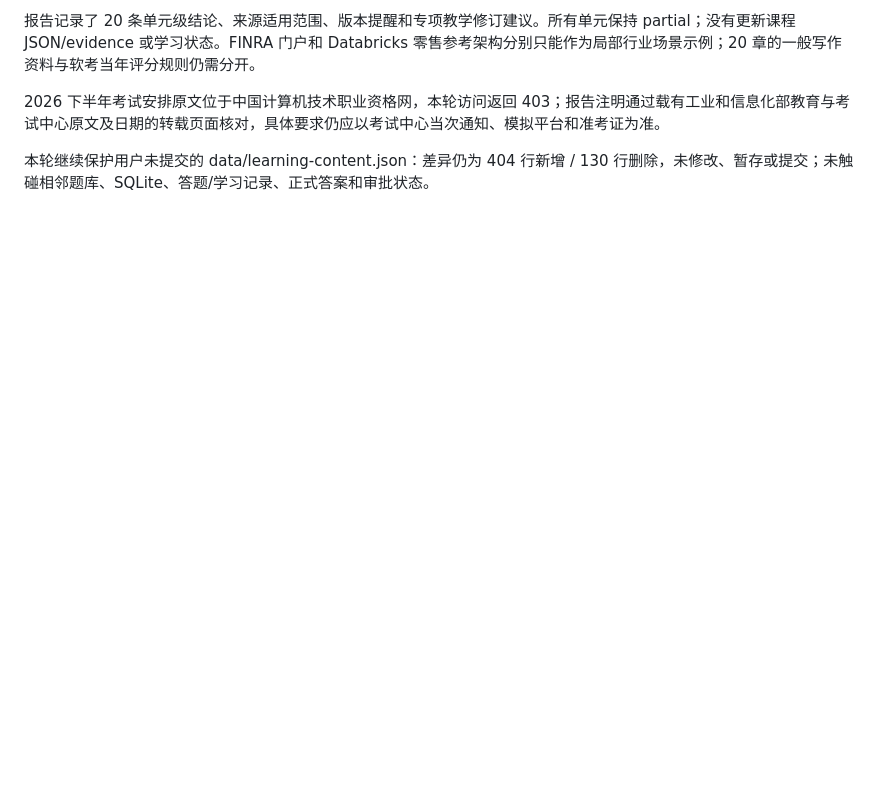
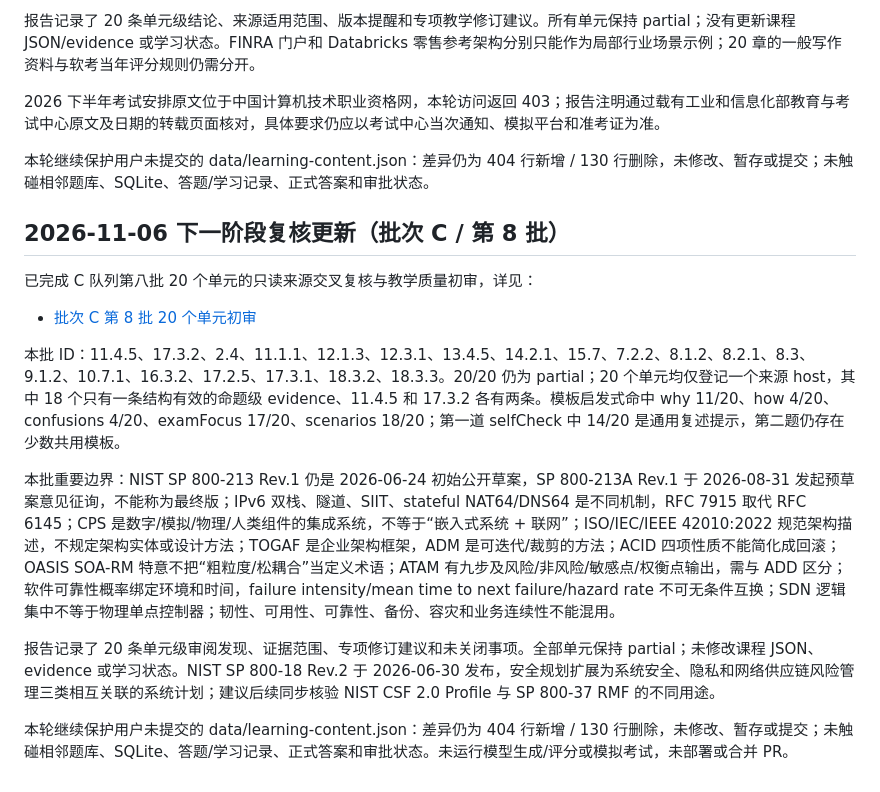
Before and after one commit to StanlySGY/architect-exam-practice, a Markdown page: docs/next-session-handoff-2026-11-05.md, the part around the change. GitHub-like rendering; blank space fills up the shorter version.

```diff
--- a/docs/next-session-handoff-2026-11-05.md
+++ b/docs/next-session-handoff-2026-11-05.md
@@ -203,3 +203,18 @@
 2026 下半年考试安排原文位于中国计算机技术职业资格网，本轮访问返回 403；报告注明通过载有工业和信息化部教育与考试中心原文及日期的转载页面核对，具体要求仍应以考试中心当次通知、模拟平台和准考证为准。
 
 本轮继续保护用户未提交的 data/learning-content.json：差异仍为 404 行新增 / 130 行删除，未修改、暂存或提交；未触碰相邻题库、SQLite、答题/学习记录、正式答案和审批状态。
+
+
+## 2026-11-06 下一阶段复核更新（批次 C / 第 8 批）
+
+已完成 C 队列第八批 20 个单元的只读来源交叉复核与教学质量初审，详见：
+
+- [批次 C 第 8 批 20 个单元初审](./audits/learning-review-batch-08-2026-11-06.md)
+
+本批 ID：11.4.5、17.3.2、2.4、11.1.1、12.1.3、12.3.1、13.4.5、14.2.1、15.7、7.2.2、8.1.2、8.2.1、8.3、9.1.2、10.7.1、16.3.2、17.2.5、17.3.1、18.3.2、18.3.3。20/20 仍为 partial；20 个单元均仅登记一个来源 host，其中 18 个只有一条结构有效的命题级 evidence、11.4.5 和 17.3.2 各有两条。模板启发式命中 why 11/20、how 4/20、confusions 4/20、examFocus 17/20、scenarios 18/20；第一道 selfCheck 中 14/20 是通用复述提示，第二题仍存在少数共用模板。
+
+本批重要边界：NIST SP 800-213 Rev.1 仍是 2026-06-24 初始公开草案，SP 800-213A Rev.1 于 2026-08-31 发起预草案意见征询，不能称为最终版；IPv6 双栈、隧道、SIIT、stateful NAT64/DNS64 是不同机制，RFC 7915 取代 RFC 6145；CPS 是数字/模拟/物理/人类组件的集成系统，不等于“嵌入式系统 + 联网”；ISO/IEC/IEEE 42010:2022 规范架构描述，不规定架构实体或设计方法；TOGAF 是企业架构框架，ADM 是可迭代/裁剪的方法；ACID 四项性质不能简化成回滚；OASIS SOA-RM 特意不把“粗粒度/松耦合”当定义术语；ATAM 有九步及风险/非风险/敏感点/权衡点输出，需与 ADD 区分；软件可靠性概率绑定环境和时间，failure intensity/mean time to next failure/hazard rate 不可无条件互换；SDN 逻辑集中不等于物理单点控制器；韧性、可用性、可靠性、备份、容灾和业务连续性不能混用。
+
+报告记录了 20 条单元级审阅发现、证据范围、专项修订建议和未关闭事项。全部单元保持 partial；未修改课程 JSON、evidence 或学习状态。NIST SP 800-18 Rev.2 于 2026-06-30 发布，安全规划扩展为系统安全、隐私和网络供应链风险管理三类相互关联的系统计划；建议后续同步核验 NIST CSF 2.0 Profile 与 SP 800-37 RMF 的不同用途。
+
+本轮继续保护用户未提交的 data/learning-content.json：差异仍为 404 行新增 / 130 行删除，未修改、暂存或提交；未触碰相邻题库、SQLite、答题/学习记录、正式答案和审批状态。未运行模型生成/评分或模拟考试，未部署或合并 PR。
```
Also changed, not shown: README.md (+1 -0 lines), docs/audits/learning-review-batch-08-2026-11-06.md (added, +106 -0 lines).
